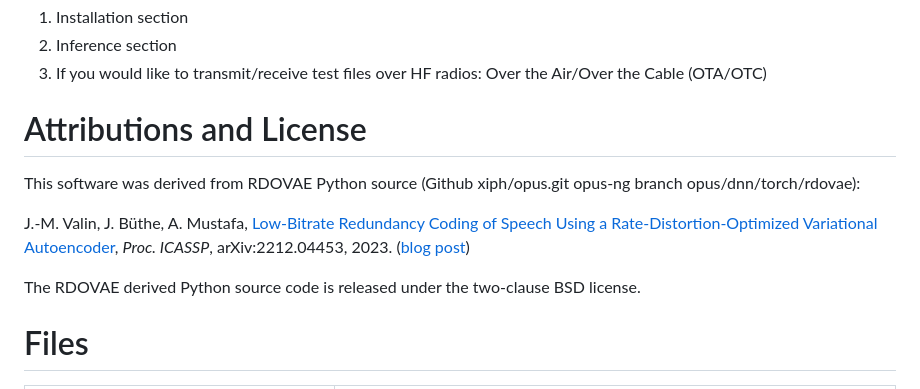
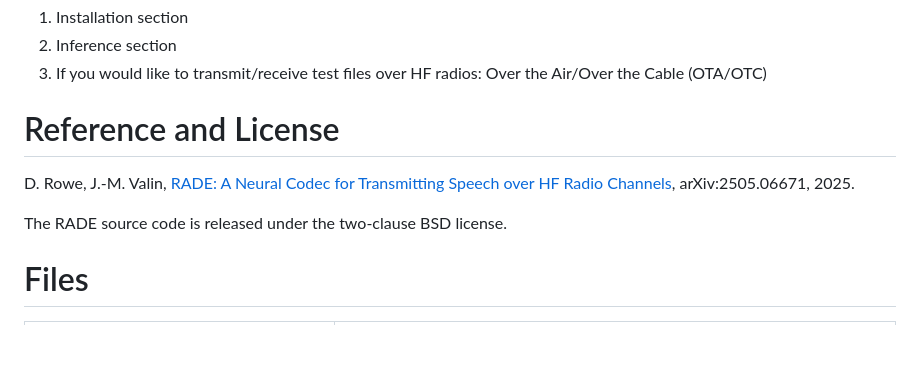
Before and after one commit to drowe67/radae, a Markdown page: README.md, the part around the change. Drawn GitHub-style; blank space fills up the shorter version.

```diff
--- a/README.md
+++ b/README.md
@@ -12,13 +12,11 @@ This repo is intended to support the authors experimental work, with just enough
 1. Inference section
 1. If you would like to transmit/receive test files over HF radios: Over the Air/Over the Cable (OTA/OTC)
 
-# Attributions and License
+# Reference and License
 
-This software was derived from RDOVAE Python source (Github xiph/opus.git opus-ng branch opus/dnn/torch/rdovae):
+D. Rowe, J.-M. Valin, [RADE: A Neural Codec for Transmitting Speech over HF Radio Channels](https://arxiv.org/abs/2505.06671), arXiv:2505.06671, 2025.
 
-J.-M. Valin, J. Büthe, A. Mustafa, [Low-Bitrate Redundancy Coding of Speech Using a Rate-Distortion-Optimized Variational Autoencoder](https://jmvalin.ca/papers/valin_dred.pdf), *Proc. ICASSP*, arXiv:2212.04453, 2023. ([blog post](https://www.amazon.science/blog/neural-encoding-enables-more-efficient-recovery-of-lost-audio-packets))
-
-The RDOVAE derived Python source code is released under the two-clause BSD license.
+The RADE source code is released under the two-clause BSD license.
 
 # Files
 
```
